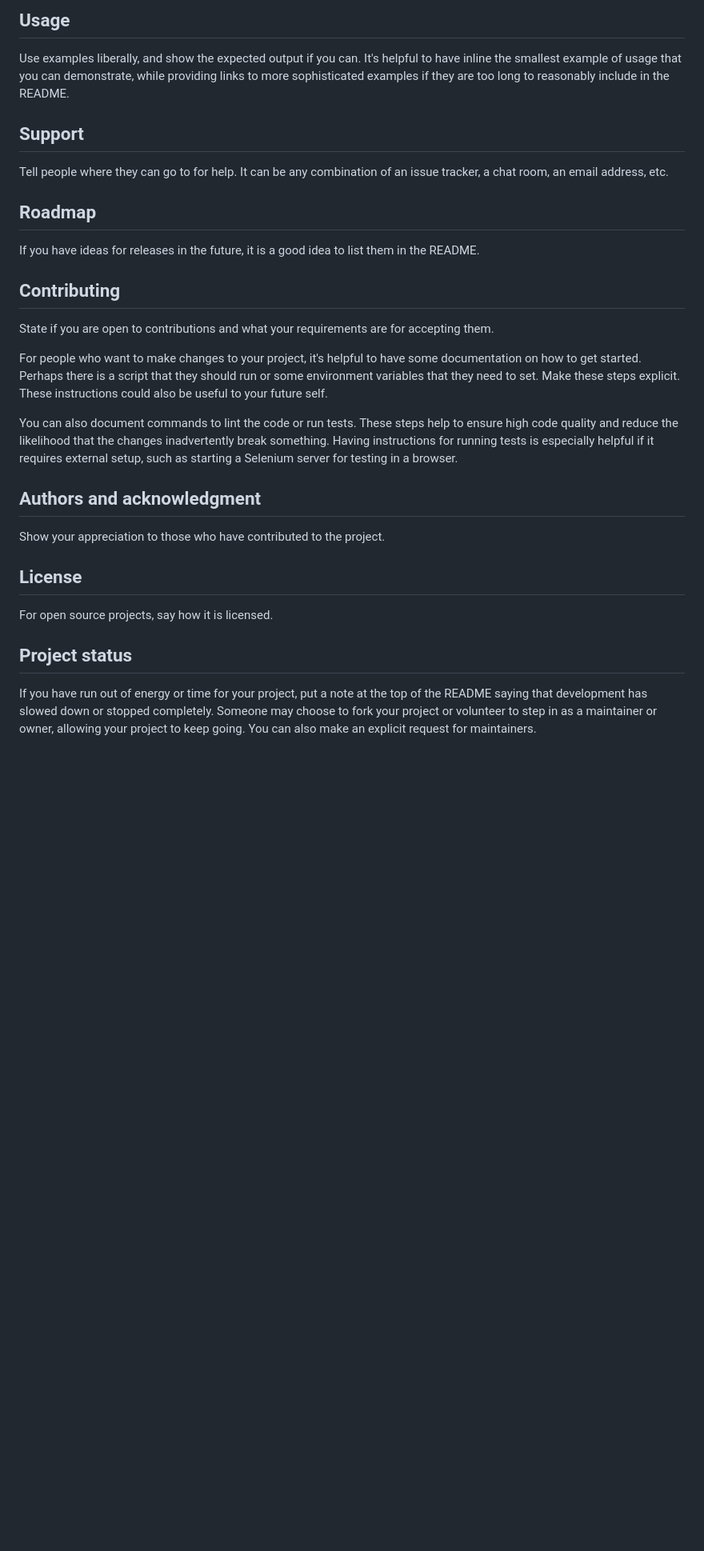
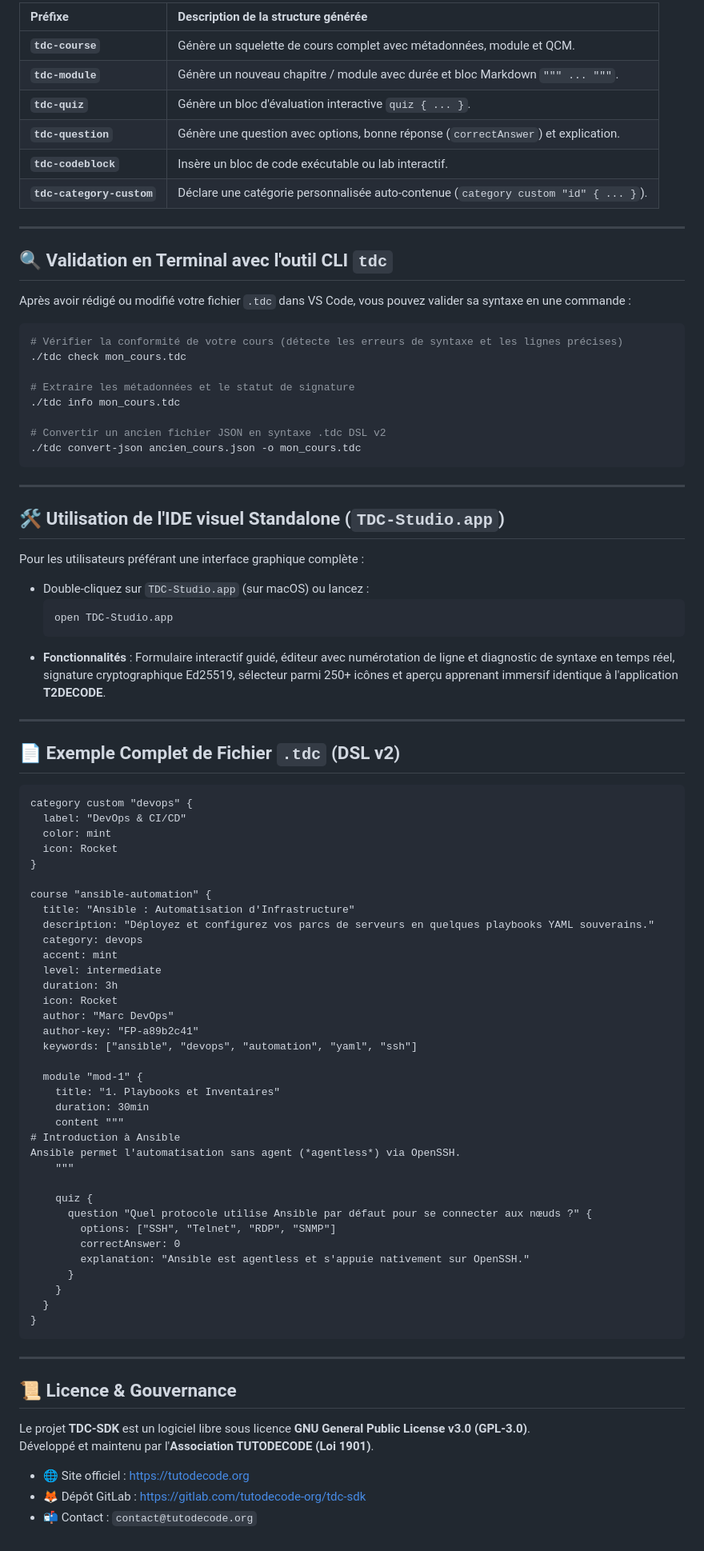
Before and after one commit to TUTODECODE-FR/tdc-sdk, a Markdown page: README.md, the part around one of its changes. Shown at 80% size. Rendered like a GitHub page; blank space fills up the shorter version.

Commit message:
docs: enrich README with detailed standalone VS Code extension installation guide and snippets table

````diff
--- a/README.md
+++ b/README.md
@@ -69,25 +82,90 @@ Within a particular ecosystem, there may be a common way of installing things, s
 
-## Usage
-Use examples liberally, and show the expected output if you can. It's helpful to have inline the smallest example of usage that you can demonstrate, while providing links to more sophisticated examples if they are too long to reasonably include in the README.
+| Préfixe | Description de la structure générée |
+| :--- | :--- |
+| **`tdc-course`** | Génère un squelette de cours complet avec métadonnées, module et QCM. |
+| **`tdc-module`** | Génère un nouveau chapitre / module avec durée et bloc Markdown `""" ... """`. |
+| **`tdc-quiz`** | Génère un bloc d'évaluation interactive `quiz { ... }`. |
+| **`tdc-question`** | Génère une question avec options, bonne réponse (`correctAnswer`) et explication. |
+| **`tdc-codeblock`** | Insère un bloc de code exécutable ou lab interactif. |
+| **`tdc-category-custom`** | Déclare une catégorie personnalisée auto-contenue (`category custom "id" { ... }`). |
 
-## Support
-Tell people where they can go to for help. It can be any combination of an issue tracker, a chat room, an email address, etc.
+---
 
-## Roadmap
-If you have ideas for releases in the future, it is a good idea to list them in the README.
+## 🔍 Validation en Terminal avec l'outil CLI `tdc`
 
-## Contributing
-State if you are open to contributions and what your requirements are for accepting them.
+Après avoir rédigé ou modifié votre fichier `.tdc` dans VS Code, vous pouvez valider sa syntaxe en une commande :
 
-For people who want to make changes to your project, it's helpful to have some documentation on how to get started. Perhaps there is a script that they should run or some environment variables that they need to set. Make these steps explicit. These instructions could also be useful to your future self.
+```bash
+# Vérifier la conformité de votre cours (détecte les erreurs de syntaxe et les lignes précises)
+./tdc check mon_cours.tdc
 
-You can also document commands to lint the code or run tests. These steps help to ensure high code quality and reduce the likelihood that the changes inadvertently break something. Having instructions for running tests is especially helpful if it requires external setup, such as starting a Selenium server for testing in a browser.
+# Extraire les métadonnées et le statut de signature
+./tdc info mon_cours.tdc
 
-## Authors and acknowledgment
-Show your appreciation to those who have contributed to the project.
+# Convertir un ancien fichier JSON en syntaxe .tdc DSL v2
+./tdc convert-json ancien_cours.json -o mon_cours.tdc
+```
 
-## License
-For open source projects, say how it is licensed.
+---
 
-## Project status
-If you have run out of energy or time for your project, put a note at the top of the README saying that development has slowed down or stopped completely. Someone may choose to fork your project or volunteer to step in as a maintainer or owner, allowing your project to keep going. You can also make an explicit request for maintainers.
+## 🛠️ Utilisation de l'IDE visuel Standalone (`TDC-Studio.app`)
+
+Pour les utilisateurs préférant une interface graphique complète :
+- Double-cliquez sur `TDC-Studio.app` (sur macOS) ou lancez :
+  ```bash
+  open TDC-Studio.app
+  ```
+- **Fonctionnalités** : Formulaire interactif guidé, éditeur avec numérotation de ligne et diagnostic de syntaxe en temps réel, signature cryptographique Ed25519, sélecteur parmi 250+ icônes et aperçu apprenant immersif identique à l'application **T2DECODE**.
+
+---
+
+## 📄 Exemple Complet de Fichier `.tdc` (DSL v2)
+
+```tdc
+category custom "devops" {
+  label: "DevOps & CI/CD"
+  color: mint
+  icon: Rocket
+}
+
+course "ansible-automation" {
+  title: "Ansible : Automatisation d'Infrastructure"
+  description: "Déployez et configurez vos parcs de serveurs en quelques playbooks YAML souverains."
+  category: devops
+  accent: mint
+  level: intermediate
+  duration: 3h
+  icon: Rocket
+  author: "Marc DevOps"
+  author-key: "FP-a89b2c41"
+  keywords: ["ansible", "devops", "automation", "yaml", "ssh"]
+
+  module "mod-1" {
+    title: "1. Playbooks et Inventaires"
+    duration: 30min
+    content """
+# Introduction à Ansible
+Ansible permet l'automatisation sans agent (*agentless*) via OpenSSH.
+    """
+
+    quiz {
+      question "Quel protocole utilise Ansible par défaut pour se connecter aux nœuds ?" {
+        options: ["SSH", "Telnet", "RDP", "SNMP"]
+        correctAnswer: 0
+        explanation: "Ansible est agentless et s'appuie nativement sur OpenSSH."
+      }
+    }
+  }
+}
+```
+
+---
+
+## 📜 Licence & Gouvernance
+
+Le projet **TDC-SDK** est un logiciel libre sous licence **GNU General Public License v3.0 (GPL-3.0)**.
+Développé et maintenu par l'**Association TUTODECODE (Loi 1901)**.
+
+- 🌐 Site officiel : [https://tutodecode.org](https://tutodecode.org)
+- 🦊 Dépôt GitLab : [https://gitlab.com/tutodecode-org/tdc-sdk](https://gitlab.com/tutodecode-org/tdc-sdk)
+- 📬 Contact : `contact@tutodecode.org`
````
Also changed, not shown: other parts of README.md (+56 -43 lines), vscode-tdc/README.md (added, +31 -0 lines).
